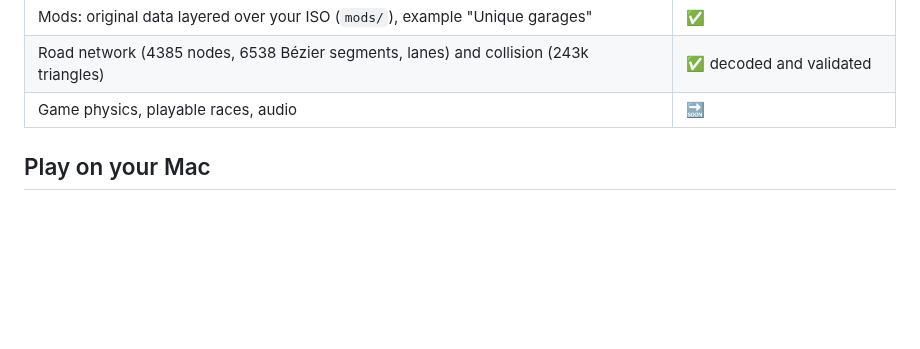
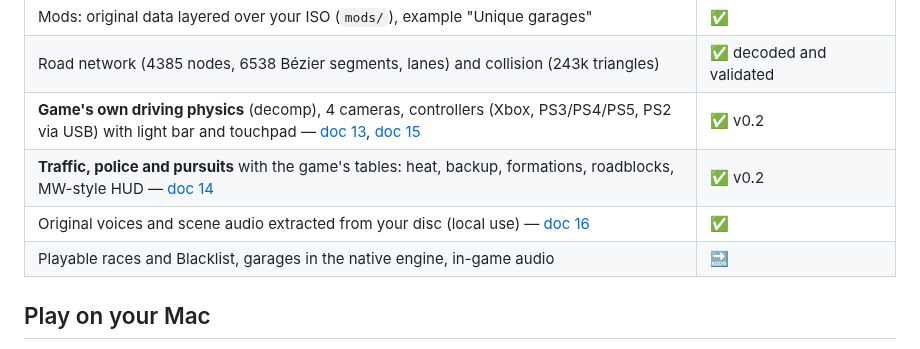
Before and after one commit to pablonolascoo/nfs-mw-2005-ps2-port, a Markdown page: README.md, the part around the change. GitHub-like rendering; blank space fills up the shorter version.

```diff
--- a/README.md
+++ b/README.md
@@ -33,7 +33,10 @@ Open research and tools to turn your own **PlayStation 2** copy of *Need for Spe
 | Garages without loading screens: real door opens, interior already loaded, park, showcase, drive out | ✅ |
 | Mods: original data layered over your ISO (`mods/`), example "Unique garages" | ✅ |
 | Road network (4385 nodes, 6538 Bézier segments, lanes) and collision (243k triangles) | ✅ decoded and validated |
-| Game physics, playable races, audio | 🔜 |
+| **Game's own driving physics** (decomp), 4 cameras, controllers (Xbox, PS3/PS4/PS5, PS2 via USB) with light bar and touchpad — [doc 13](docs/en/13-driving-physics.md), [doc 15](docs/en/15-controllers.md) | ✅ v0.2 |
+| **Traffic, police and pursuits** with the game's tables: heat, backup, formations, roadblocks, MW-style HUD — [doc 14](docs/en/14-traffic-and-police.md) | ✅ v0.2 |
+| Original voices and scene audio extracted from your disc (local use) — [doc 16](docs/en/16-audio-and-voices.md) | ✅ |
+| Playable races and Blacklist, garages in the native engine, in-game audio | 🔜 |
 
 ## Play on your Mac
 1. Download `Rockport-<version>.dmg` from [Releases](https://github.com/pablonolascoo/nfs-mw-2005-ps2-port/releases) and drag **Rockport** to Applications.
```
Also changed, not shown: CONTEXT.md (+13 -7 lines), README.es.md (+4 -1 lines), site/img/persecucion.jpg (added), 1 other file.
